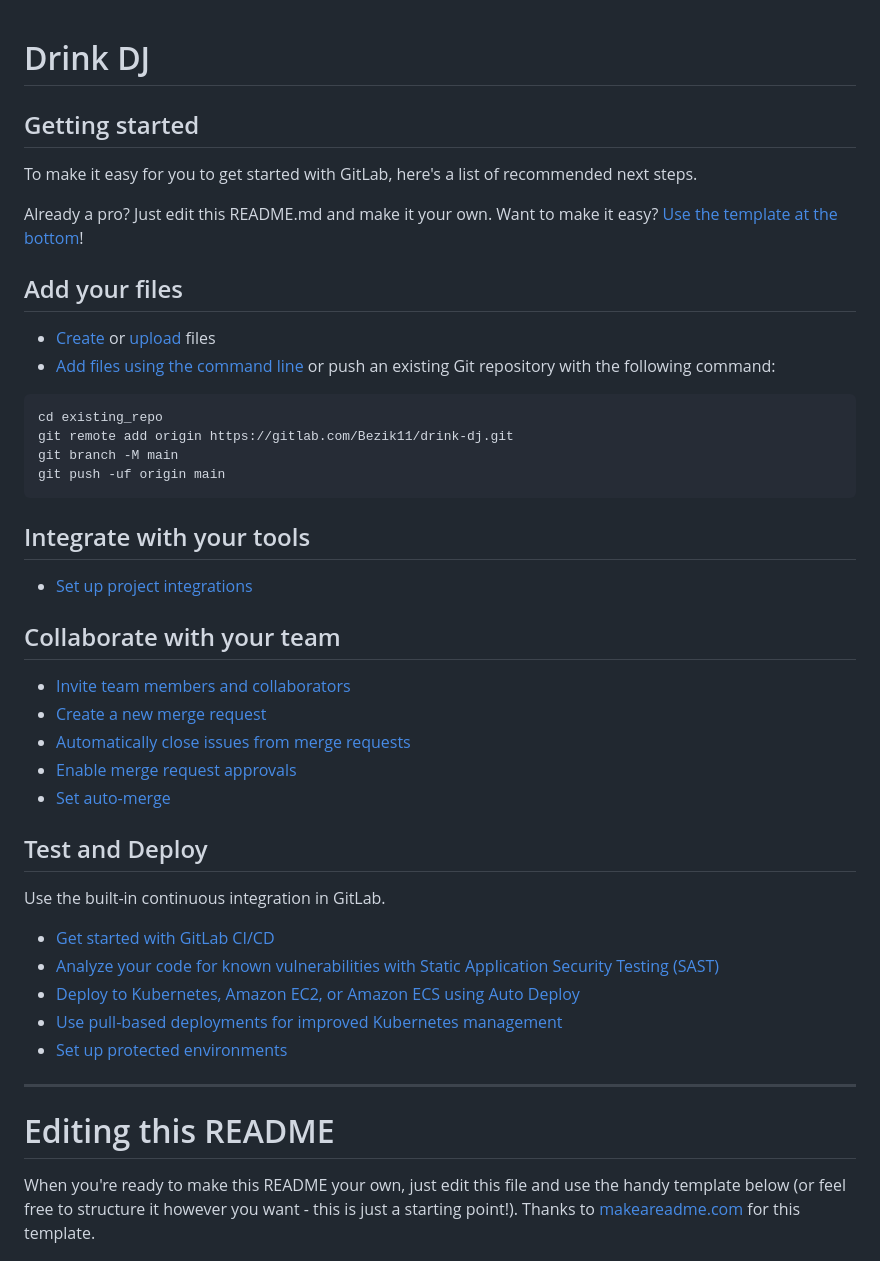
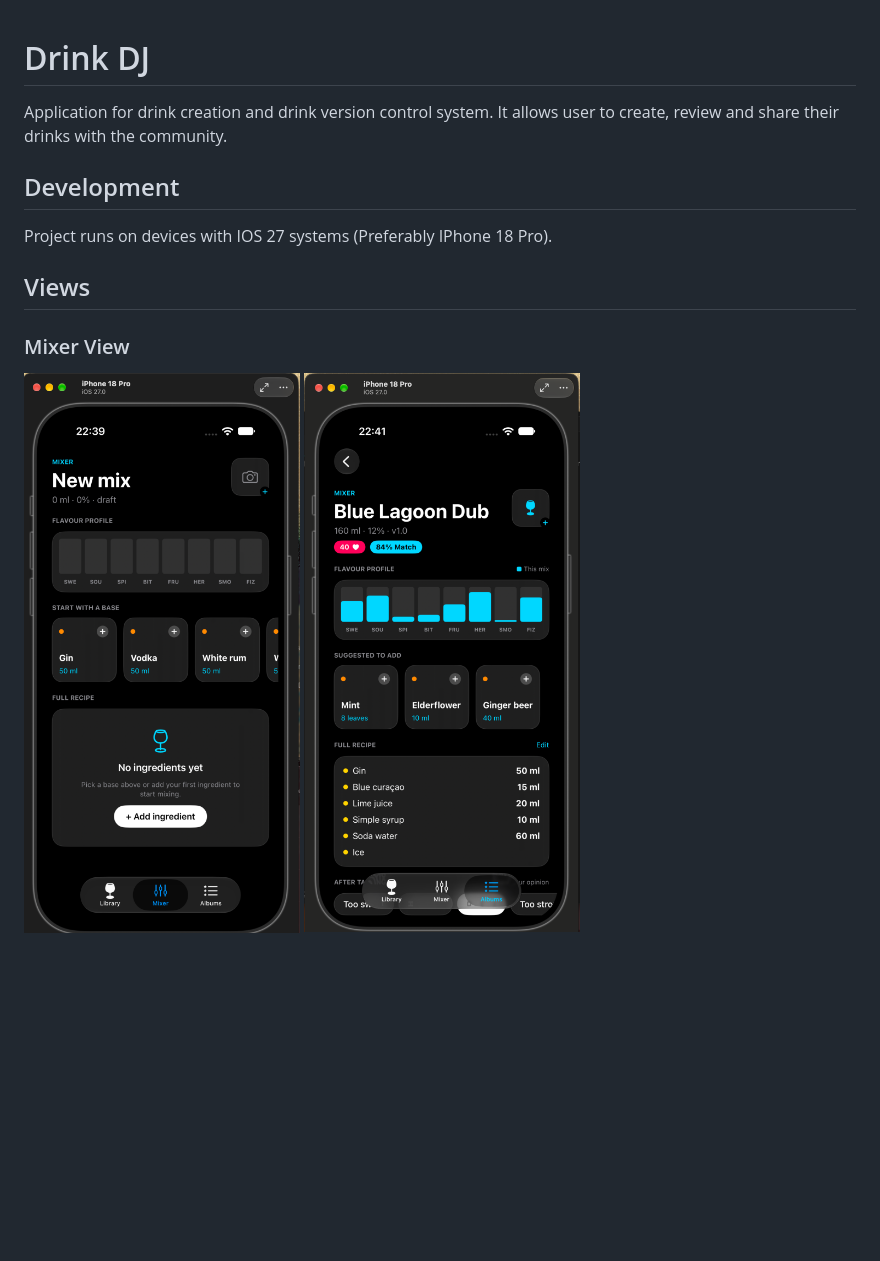
Before and after one commit to Bezik1/Drink-DJ, a Markdown page: README.md, the part around one of its changes. Rendered like a GitHub page; pictures changed too: artifacts/images/mixer_view_content.png (added), artifacts/images/mixer_view_empty.png (added); blank space fills up the shorter version.

````diff
--- a/README.md
+++ b/README.md
@@ -1,50 +1,12 @@
 # Drink DJ
+Application for drink creation and drink version control system. It allows user to create, review and share their drinks with the community.
 
+## Development
+Project runs on devices with IOS 27 systems (Preferably IPhone 18 Pro).
 
+## Views
 
-## Getting started
+### Mixer View
+<img src="./artifacts/images/mixer_view_empty.png">
+<img src="./artifacts/images/mixer_view_content.png">
 
-To make it easy for you to get started with GitLab, here's a list of recommended next steps.
-
-Already a pro? Just edit this README.md and make it your own. Want to make it easy? [Use the template at the bottom](#editing-this-readme)!
-
-## Add your files
-
-* [Create](https://docs.gitlab.com/user/project/repository/web_editor/#create-a-file) or [upload](https://docs.gitlab.com/user/project/repository/web_editor/#upload-a-file) files
-* [Add files using the command line](https://docs.gitlab.com/topics/git/add_files/#add-files-to-a-git-repository) or push an existing Git repository with the following command:
-
-```
-cd existing_repo
-git remote add origin https://gitlab.com/Bezik11/drink-dj.git
-git branch -M main
-git push -uf origin main
-```
-
-## Integrate with your tools
-
-* [Set up project integrations](https://gitlab.com/Bezik11/drink-dj/-/settings/integrations)
-
-## Collaborate with your team
-
-* [Invite team members and collaborators](https://docs.gitlab.com/user/project/members/)
-* [Create a new merge request](https://docs.gitlab.com/user/project/merge_requests/creating_merge_requests/)
-* [Automatically close issues from merge requests](https://docs.gitlab.com/user/project/issues/managing_issues/#closing-issues-automatically)
-* [Enable merge request approvals](https://docs.gitlab.com/user/project/merge_requests/approvals/)
-* [Set auto-merge](https://docs.gitlab.com/user/project/merge_requests/auto_merge/)
-
-## Test and Deploy
-
-Use the built-in continuous integration in GitLab.
-
-* [Get started with GitLab CI/CD](https://docs.gitlab.com/ci/quick_start/)
-* [Analyze your code for known vulnerabilities with Static Application Security Testing (SAST)](https://docs.gitlab.com/user/application_security/sast/)
-* [Deploy to Kubernetes, Amazon EC2, or Amazon ECS using Auto Deploy](https://docs.gitlab.com/topics/autodevops/requirements/)
-* [Use pull-based deployments for improved Kubernetes management](https://docs.gitlab.com/user/clusters/agent/)
-* [Set up protected environments](https://docs.gitlab.com/ci/environments/protected_environments/)
-
-***
-
-# Editing this README
-
-When you're ready to make this README your own, just edit this file and use the handy template below (or feel free to structure it however you want - this is just a starting point!). Thanks to [makeareadme.com](https://www.makeareadme.com/) for this template.
-
````
Also changed, not shown: other parts of README.md (+2 -43 lines), artifacts/images/preferences_view.png (added), 14 other files.
